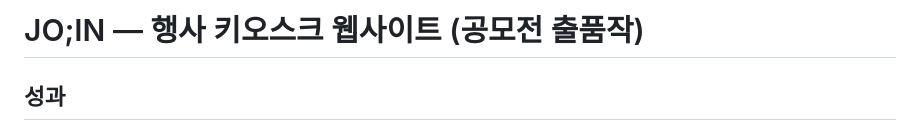
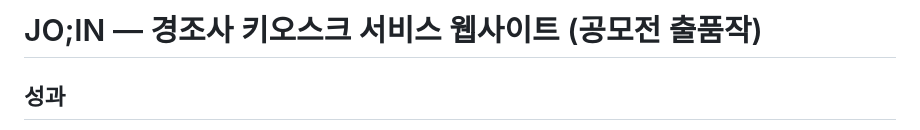
Before and after one commit to mnmnlilimnmnlil/Join, a Markdown page: README.md, the part around the change. Rendered like a GitHub page.

```diff
--- a/README.md
+++ b/README.md
@@ -1,4 +1,4 @@
-# JO;IN — 행사 키오스크 웹사이트 (공모전 출품작)
+# JO;IN — 경조사 키오스크 서비스 웹사이트 (공모전 출품작)
 
 ## 성과
 - 국제 커뮤니케이션 공모전: 우수상
```
